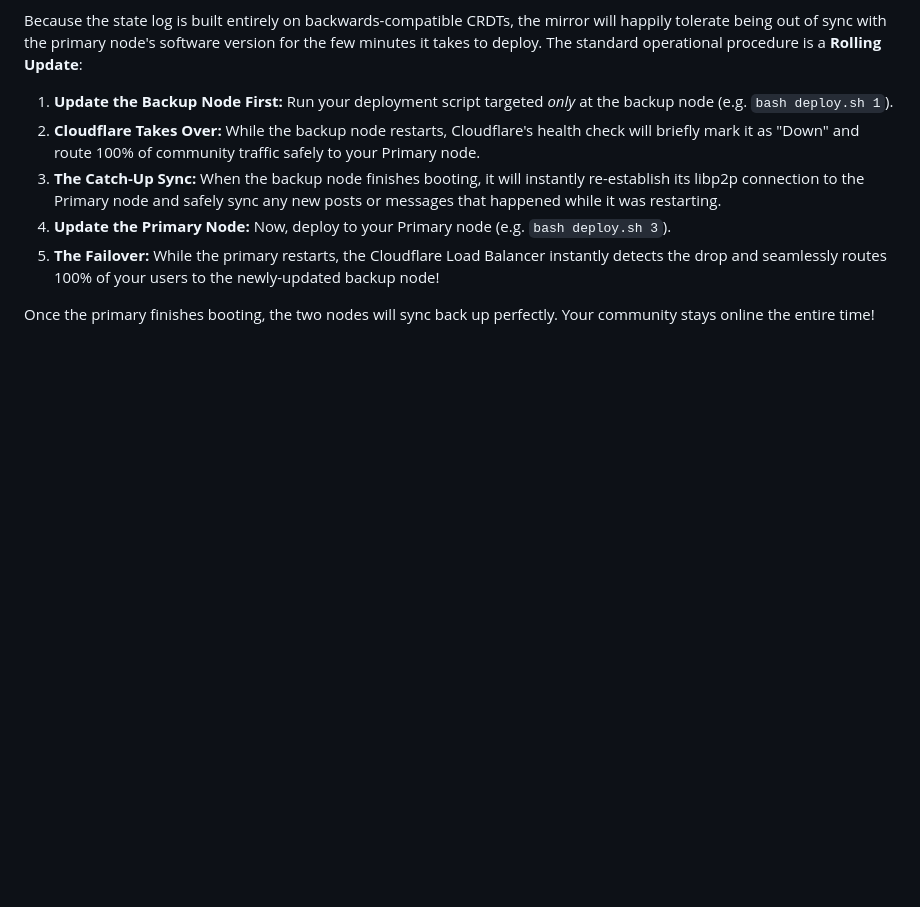
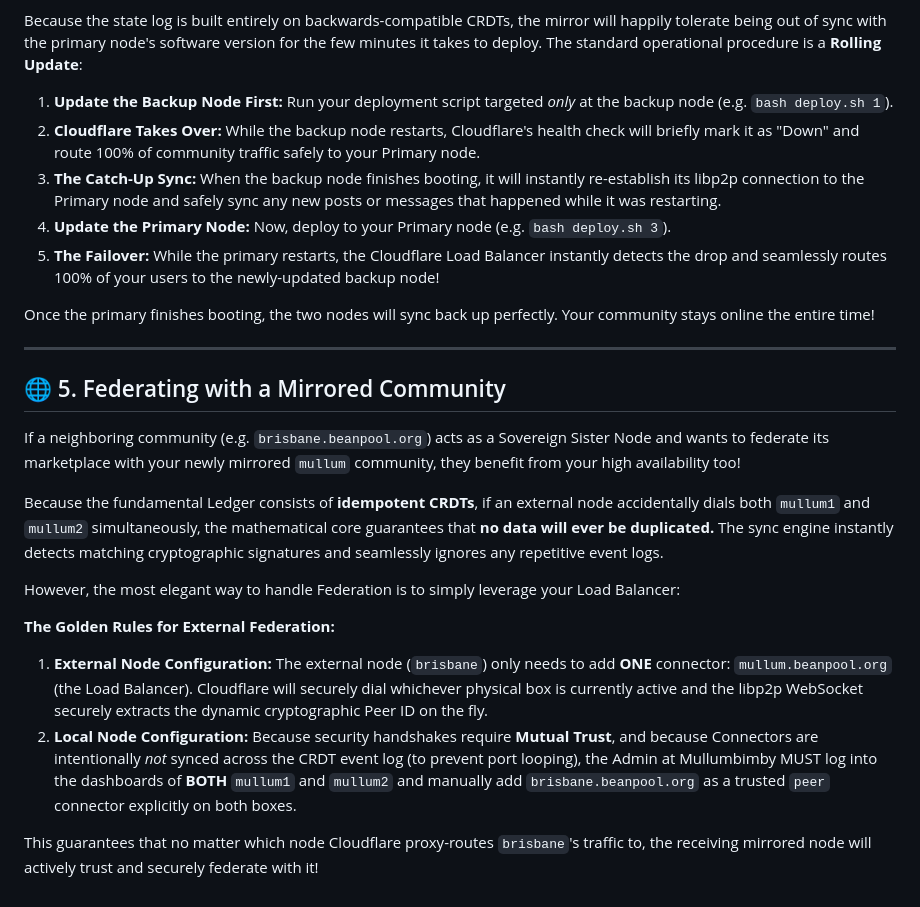
Before and after one commit to martyinspace/beanpool, a Markdown page: docs/MIRRORING_AND_FAILOVER.md, the part around the change. Drawn GitHub-style; blank space fills up the shorter version.

Commit message:
docs: add external federation load-balancer routing guide

```diff
--- a/docs/MIRRORING_AND_FAILOVER.md
+++ b/docs/MIRRORING_AND_FAILOVER.md
@@ -75,3 +75,19 @@ Because the state log is built entirely on backwards-compatible CRDTs, the mirro
 5. **The Failover:** While the primary restarts, the Cloudflare Load Balancer instantly detects the drop and seamlessly routes 100% of your users to the newly-updated backup node!
 
 Once the primary finishes booting, the two nodes will sync back up perfectly. Your community stays online the entire time!
+
+---
+
+## 🌐 5. Federating with a Mirrored Community
+
+If a neighboring community (e.g. `brisbane.beanpool.org`) acts as a Sovereign Sister Node and wants to federate its marketplace with your newly mirrored `mullum` community, they benefit from your high availability too!
+
+Because the fundamental Ledger consists of **idempotent CRDTs**, if an external node accidentally dials both `mullum1` and `mullum2` simultaneously, the mathematical core guarantees that **no data will ever be duplicated.** The sync engine instantly detects matching cryptographic signatures and seamlessly ignores any repetitive event logs.
+
+However, the most elegant way to handle Federation is to simply leverage your Load Balancer:
+
+**The Golden Rules for External Federation:**
+1. **External Node Configuration:** The external node (`brisbane`) only needs to add **ONE** connector: `mullum.beanpool.org` (the Load Balancer). Cloudflare will securely dial whichever physical box is currently active and the libp2p WebSocket securely extracts the dynamic cryptographic Peer ID on the fly.
+2. **Local Node Configuration:** Because security handshakes require **Mutual Trust**, and because Connectors are intentionally *not* synced across the CRDT event log (to prevent port looping), the Admin at Mullumbimby MUST log into the dashboards of **BOTH** `mullum1` and `mullum2` and manually add `brisbane.beanpool.org` as a trusted `peer` connector explicitly on both boxes.
+
+This guarantees that no matter which node Cloudflare proxy-routes `brisbane`'s traffic to, the receiving mirrored node will actively trust and securely federate with it!
```
